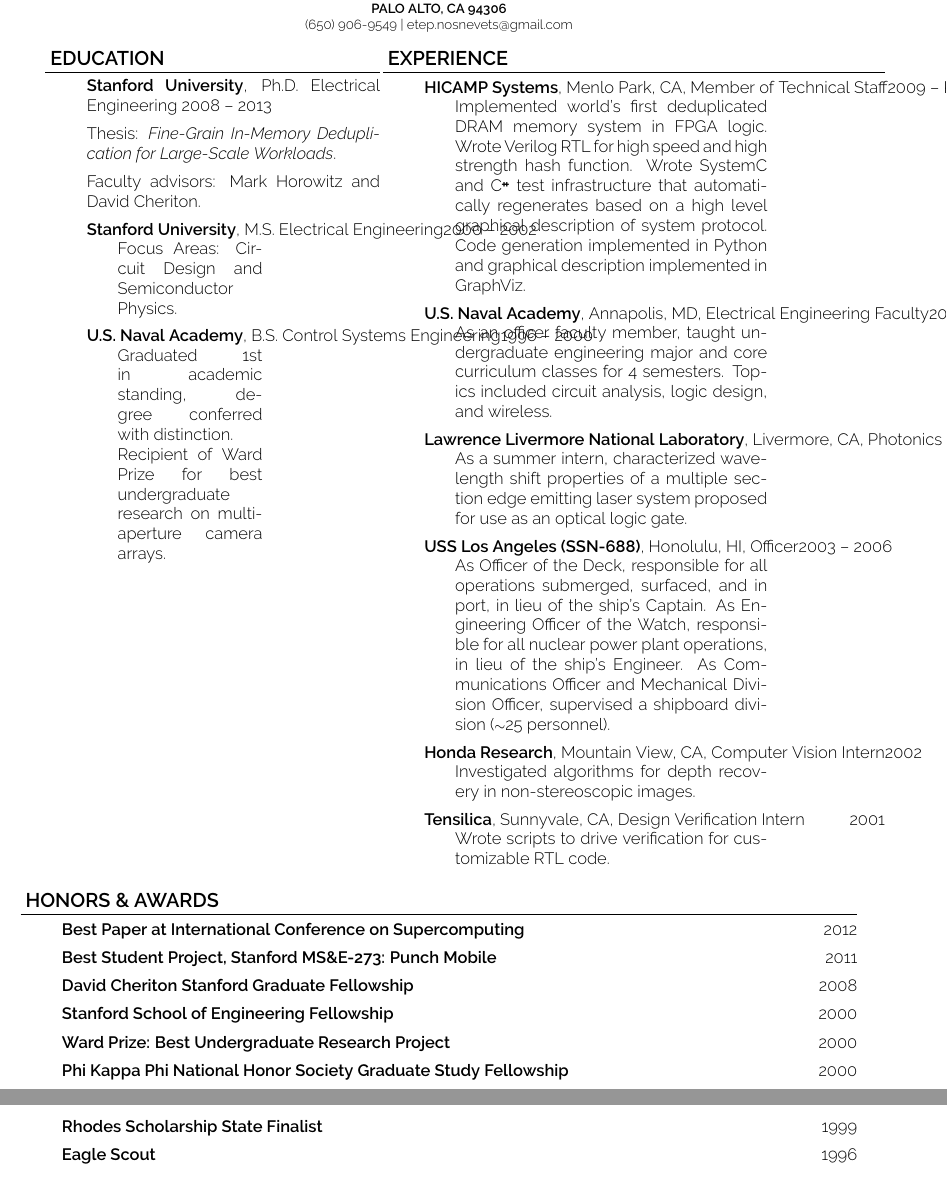
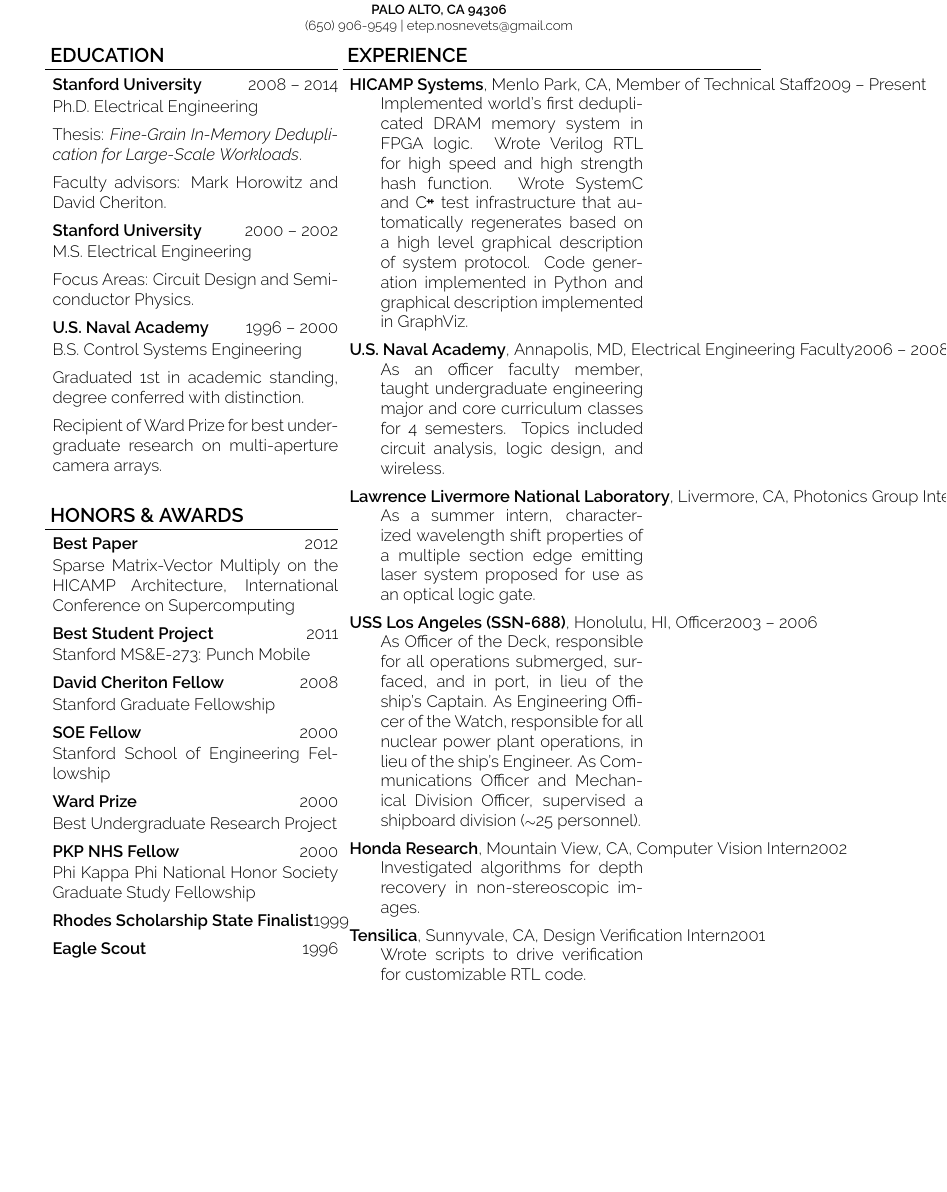
Before and after one commit to etep/resume, a LaTeX CV (tex/StevensonJohnPResume.tex): two parts of pages 1 and 2 of 2 before the commit and part of page 1 of 2 after it, the two joined at a grey line, cut so that both start at the same text, the shorter picture padded with empty space. Compiled offline with pdfLaTeX.

Commit message:
continuing skewed 2 col format

```diff
--- a/tex/StevensonJohnPResume.tex
+++ b/tex/StevensonJohnPResume.tex
@@ -5,6 +5,7 @@
 \usepackage[letterpaper,margin=0.75in]{geometry}
 % \usepackage[utf8]{inputenc}
 \usepackage{mdwlist}
+\usepackage{enumitem}
 % \usepackage{textcomp}
 % \usepackage{tgpagella}
 % \usepackage{lmodern}
@@ -78,7 +79,7 @@
     \vspace{-0.4em}
     \hrule
     \vspace{+0.4em}
-    \begin{itemize}
+    \begin{itemize}[leftmargin=0.15cm]
         \parskip=0.1em
 }%
 {%
@@ -115,32 +116,68 @@
 \end{center}
 % \noindent
 
-\begin{minipage}[t]{.4\textwidth}
+% [t] aligns text to top
+\begin{minipage}[t]{.35\textwidth}
 \begin{resumesection}{EDUCATION}
     % Ph.D.
     % \headerrowx{ \textbf{Stanford University}, Ph.D. Electrical Engineering} {2008 -- 2013}
-    \item[] \textbf{Stanford University}, Ph.D. Electrical Engineering 2008 -- 2013
-    %\begin{content}
-        \item[] Thesis: \emph{Fine-Grain In-Memory Deduplication for Large-Scale Workloads}.
-        \item[] Faculty advisors: Mark Horowitz and David Cheriton.
-    %\end{content}
+    \headerrowx{\textbf{Stanford University}}{2008 -- 2014}
+
+    Ph.D. Electrical Engineering
+    % \begin{content}
+    \item[] Thesis: \emph{Fine-Grain In-Memory Deduplication for Large-Scale Workloads}.
+    \item[] Faculty advisors: Mark Horowitz and David Cheriton.
+    % \end{content}
 
     % M.S.
-    \headerrowx{ \textbf{Stanford University}, M.S. Electrical Engineering} {2000 -- 2002}
-    \begin{content}
-    	\item[] Focus Areas: Circuit Design and Semiconductor Physics.
-    \end{content}
+    \headerrowx{\textbf{Stanford University}}{2000 -- 2002}
+
+    M.S. Electrical Engineering
+    % \begin{content}
+    \item[] Focus Areas: Circuit Design and Semiconductor Physics.
+    % \end{content}
 
     % B.S.
-    \headerrowx{ \textbf{U.S. Naval Academy}, B.S. Control Systems Engineering} {1996 -- 2000}
-    \begin{content}
-    	\item[] Graduated 1st in academic standing, degree conferred with distinction.
-    	\item[] Recipient of Ward Prize for best undergraduate research on multi-aperture camera arrays.
-    \end{content}
+    \headerrowx{\textbf{U.S. Naval Academy}}{1996 -- 2000}
+
+    B.S. Control Systems Engineering
+    % \begin{content}
+    \item[] Graduated 1st in academic standing, degree conferred with distinction.
+    \item[] Recipient of Ward Prize for best undergraduate research on multi-aperture camera arrays.
+    % \end{content}
+\end{resumesection}
+
+\begin{resumesection}{HONORS \& AWARDS}
+    \headerrowx{\textbf{Best Paper}}{2012}
+
+    Sparse Matrix-Vector Multiply on the {{HICAMP}} Architecture, International Conference on Supercomputing
+
+    \headerrowx{\textbf{Best Student Project}}{2011}
+
+    Stanford MS\&E-273: Punch Mobile
+
+    \headerrowx{\textbf{David Cheriton Fellow}}{2008}
+
+    Stanford Graduate Fellowship
+
+    \headerrowx{\textbf{SOE Fellow}}{2000}
+
+    Stanford School of Engineering Fellowship
+
+    \headerrowx{\textbf{Ward Prize}}{2000}
+
+    Best Undergraduate Research Project
+
+    \headerrowx{\textbf{PKP NHS Fellow}}{2000}
+
+    Phi Kappa Phi National Honor Society Graduate Study Fellowship
+
+    \headerrowx{\textbf{Rhodes Scholarship State Finalist}} {1999}
+    \headerrowx{\textbf{Eagle Scout}}                       {1996}
 \end{resumesection}
 
 \end{minipage}
-\begin{minipage}[t]{.6\textwidth}
+\begin{minipage}[t]{.5\textwidth}
 \begin{resumesection}{EXPERIENCE}
     \headerrowx{ \textbf{HICAMP Systems}, Menlo Park, CA, Member of Technical Staff} {2009 -- Present}
     \begin{content}
@@ -176,16 +213,6 @@
 
 \end{minipage}
 
-\begin{resumesection}{HONORS \& AWARDS}
-    \headerrowx{ \textbf{Best Paper at International Conference on Supercomputing}}        {2012}
-    \headerrowx{ \textbf{Best Student Project, Stanford MS\&E-273: Punch Mobile}}          {2011}
-    \headerrowx{ \textbf{David Cheriton Stanford Graduate Fellowship}}                     {2008}
-    \headerrowx{ \textbf{Stanford School of Engineering Fellowship}}                       {2000}
-    \headerrowx{ \textbf{Ward Prize: Best Undergraduate Research Project}}                 {2000}
-    \headerrowx{ \textbf{Phi Kappa Phi National Honor Society Graduate Study Fellowship}}  {2000}
-    \headerrowx{ \textbf{Rhodes Scholarship State Finalist}}                               {1999}
-    \headerrowx{ \textbf{Eagle Scout}}                                                     {1996}
-\end{resumesection}
 
 \begin{resumesection}{PROJECTS}
     \headerrowx{ \textbf{Zest -- Memory Deduplicator for Linux}} {2012 -- Present}
```
Also changed, not shown: pdf/StevensonJohnPResume.pdf.
